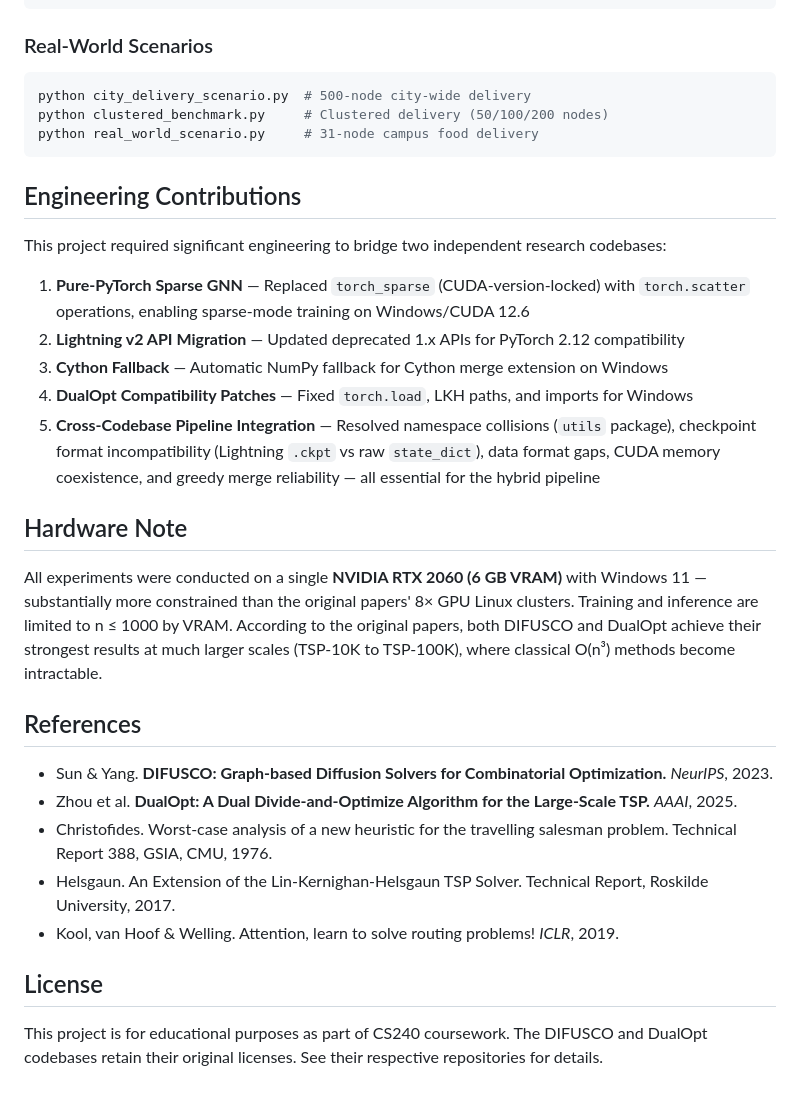
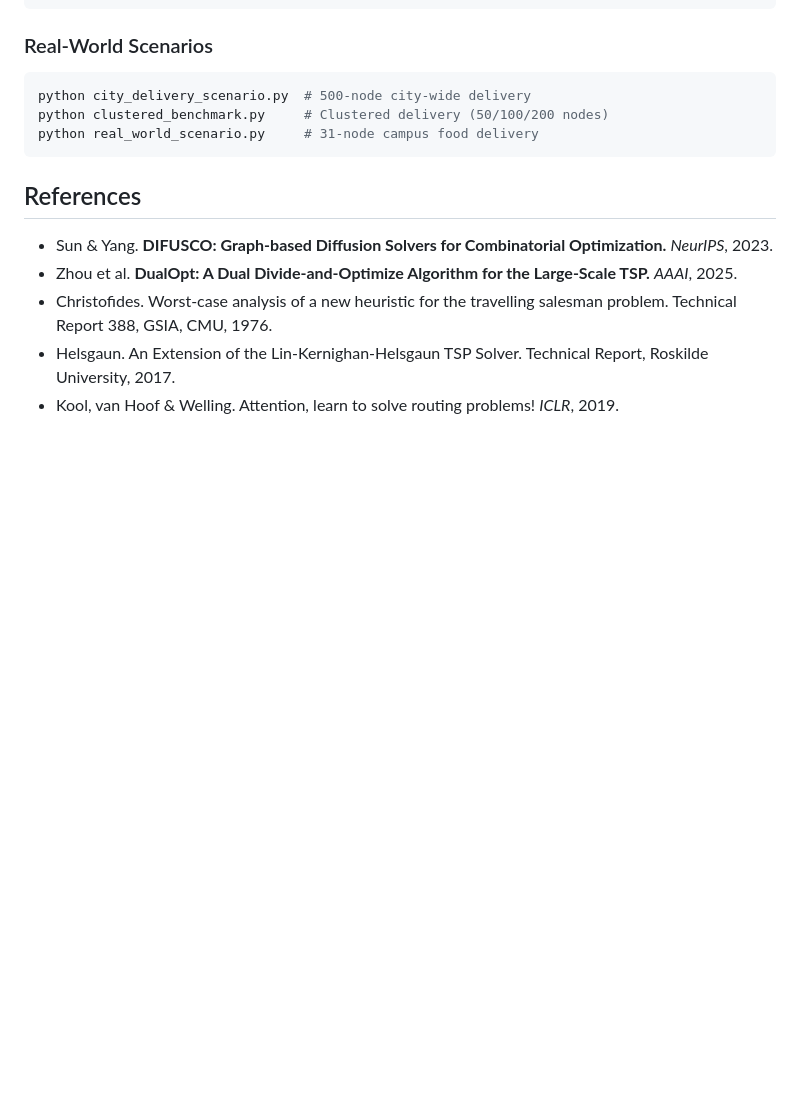
Before and after one commit to ItsukiYi/TSPsolver, a Markdown page: README.md, the part around one of its changes. Rendered like a GitHub page; blank space fills up the shorter version.

````diff
--- a/README.md
+++ b/README.md
@@ -164,20 +144,6 @@ python clustered_benchmark.py     # Clustered delivery (50/100/200 nodes)
 python real_world_scenario.py     # 31-node campus food delivery
 ```
 
-## Engineering Contributions
-
-This project required significant engineering to bridge two independent research codebases:
-
-1. **Pure-PyTorch Sparse GNN** — Replaced `torch_sparse` (CUDA-version-locked) with `torch.scatter` operations, enabling sparse-mode training on Windows/CUDA 12.6
-2. **Lightning v2 API Migration** — Updated deprecated 1.x APIs for PyTorch 2.12 compatibility
-3. **Cython Fallback** — Automatic NumPy fallback for Cython merge extension on Windows
-4. **DualOpt Compatibility Patches** — Fixed `torch.load`, LKH paths, and imports for Windows
-5. **Cross-Codebase Pipeline Integration** — Resolved namespace collisions (`utils` package), checkpoint format incompatibility (Lightning `.ckpt` vs raw `state_dict`), data format gaps, CUDA memory coexistence, and greedy merge reliability — all essential for the hybrid pipeline
-
-## Hardware Note
-
-All experiments were conducted on a single **NVIDIA RTX 2060 (6 GB VRAM)** with Windows 11 — substantially more constrained than the original papers' 8× GPU Linux clusters. Training and inference are limited to n ≤ 1000 by VRAM. According to the original papers, both DIFUSCO and DualOpt achieve their strongest results at much larger scales (TSP-10K to TSP-100K), where classical O(n³) methods become intractable.
-
 ## References
 
 - Sun & Yang. **DIFUSCO: Graph-based Diffusion Solvers for Combinatorial Optimization.** *NeurIPS*, 2023.
@@ -185,7 +151,3 @@ All experiments were conducted on a single **NVIDIA RTX 2060 (6 GB VRAM)** with
 - Christofides. Worst-case analysis of a new heuristic for the travelling salesman problem. Technical Report 388, GSIA, CMU, 1976.
 - Helsgaun. An Extension of the Lin-Kernighan-Helsgaun TSP Solver. Technical Report, Roskilde University, 2017.
 - Kool, van Hoof & Welling. Attention, learn to solve routing problems! *ICLR*, 2019.
-
-## License
-
-This project is for educational purposes as part of CS240 coursework. The DIFUSCO and DualOpt codebases retain their original licenses. See their respective repositories for details.
````
Also changed, not shown: other parts of README.md (+2 -22 lines).
